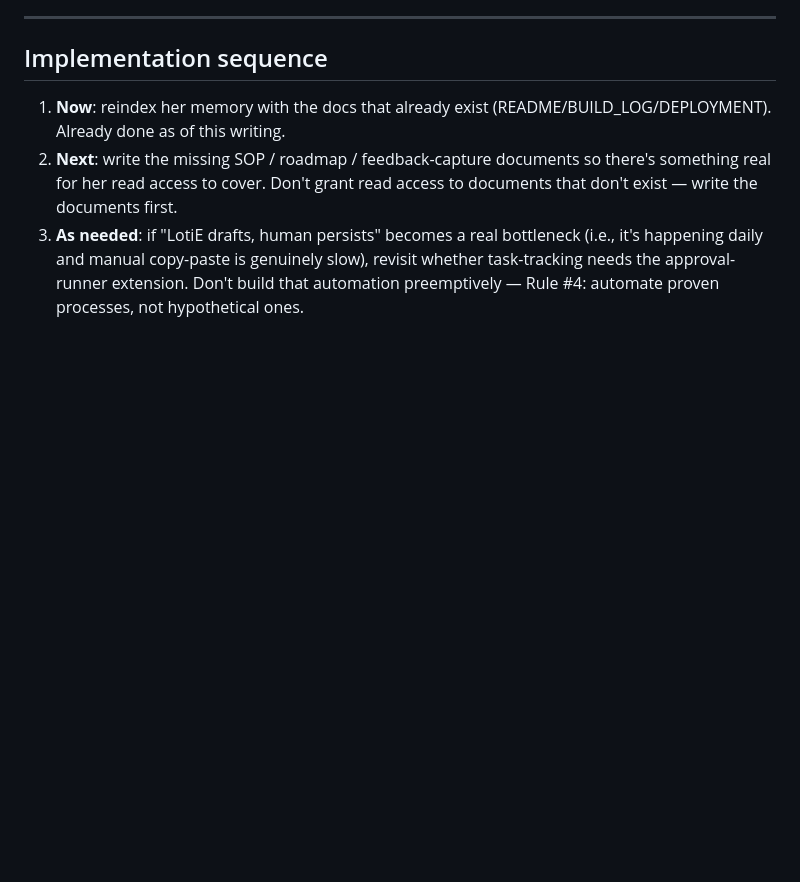
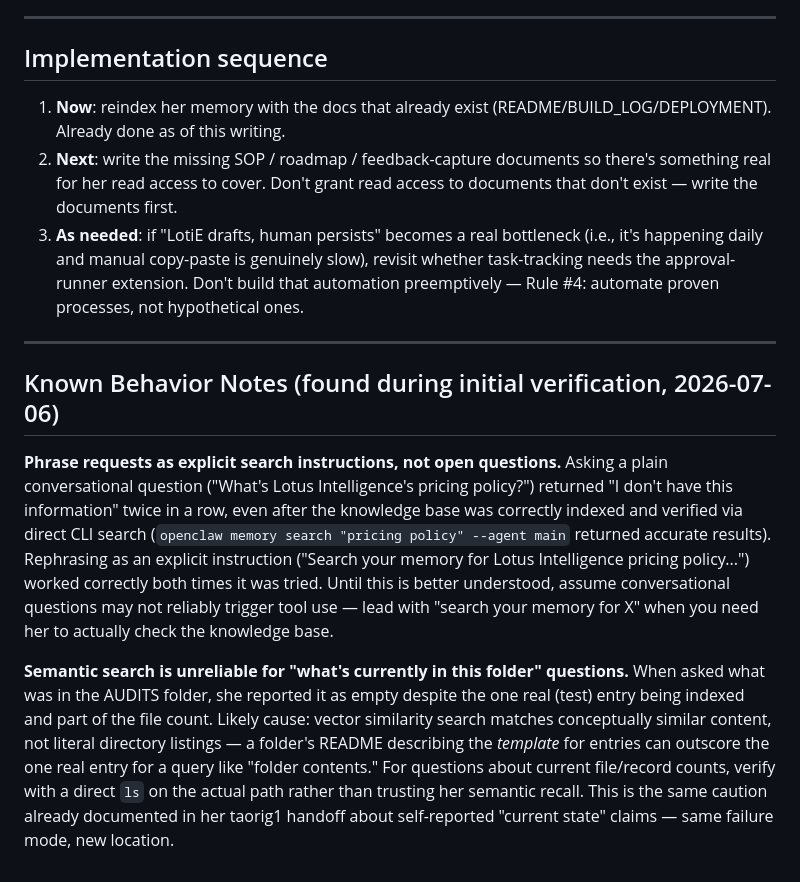
Before and after one commit to McDEE1311/lotus-site, a Markdown page: LOTIE_ACCESS_POLICY.md, the part around the change. GitHub-like rendering; blank space fills up the shorter version.

Commit message:
Document LotiE retrieval behavior findings: explicit search phrasing, folder-listing limitation

```diff
--- a/LOTIE_ACCESS_POLICY.md
+++ b/LOTIE_ACCESS_POLICY.md
@@ -91,3 +91,30 @@ needed and describe what she'd recommend; a human decides and acts.
    revisit whether task-tracking needs the approval-runner extension. Don't
    build that automation preemptively — Rule #4: automate proven processes,
    not hypothetical ones.
+
+---
+
+## Known Behavior Notes (found during initial verification, 2026-07-06)
+
+**Phrase requests as explicit search instructions, not open questions.**
+Asking a plain conversational question ("What's Lotus Intelligence's
+pricing policy?") returned "I don't have this information" twice in a row,
+even after the knowledge base was correctly indexed and verified via direct
+CLI search (`openclaw memory search "pricing policy" --agent main` returned
+accurate results). Rephrasing as an explicit instruction ("Search your
+memory for Lotus Intelligence pricing policy...") worked correctly both
+times it was tried. Until this is better understood, assume conversational
+questions may not reliably trigger tool use — lead with "search your memory
+for X" when you need her to actually check the knowledge base.
+
+**Semantic search is unreliable for "what's currently in this folder"
+questions.** When asked what was in the AUDITS folder, she reported it as
+empty despite the one real (test) entry being indexed and part of the file
+count. Likely cause: vector similarity search matches conceptually similar
+content, not literal directory listings — a folder's README describing the
+*template* for entries can outscore the one real entry for a query like
+"folder contents." For questions about current file/record counts, verify
+with a direct `ls` on the actual path rather than trusting her semantic
+recall. This is the same caution already documented in her taorig1
+handoff about self-reported "current state" claims — same failure mode,
+new location.
```
